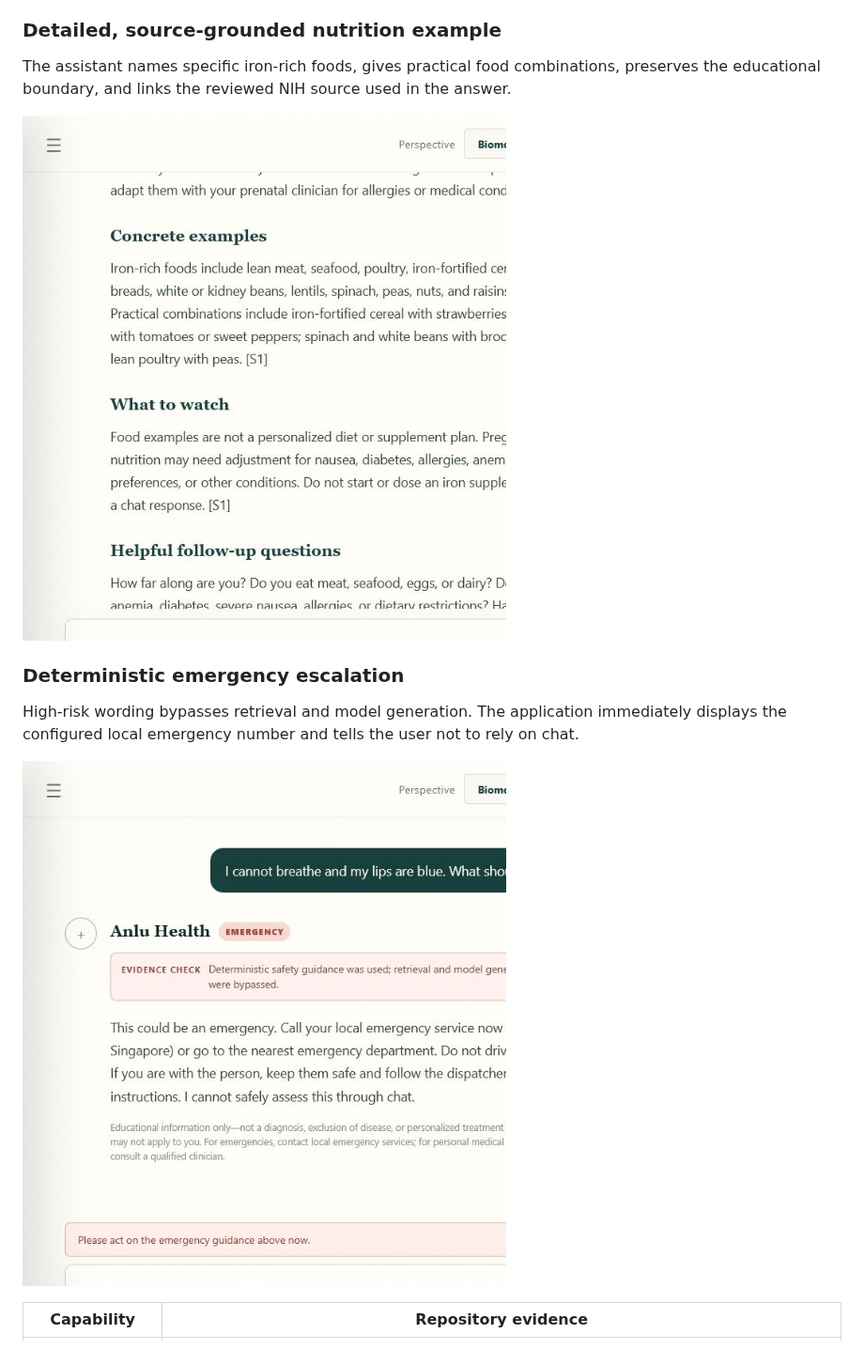
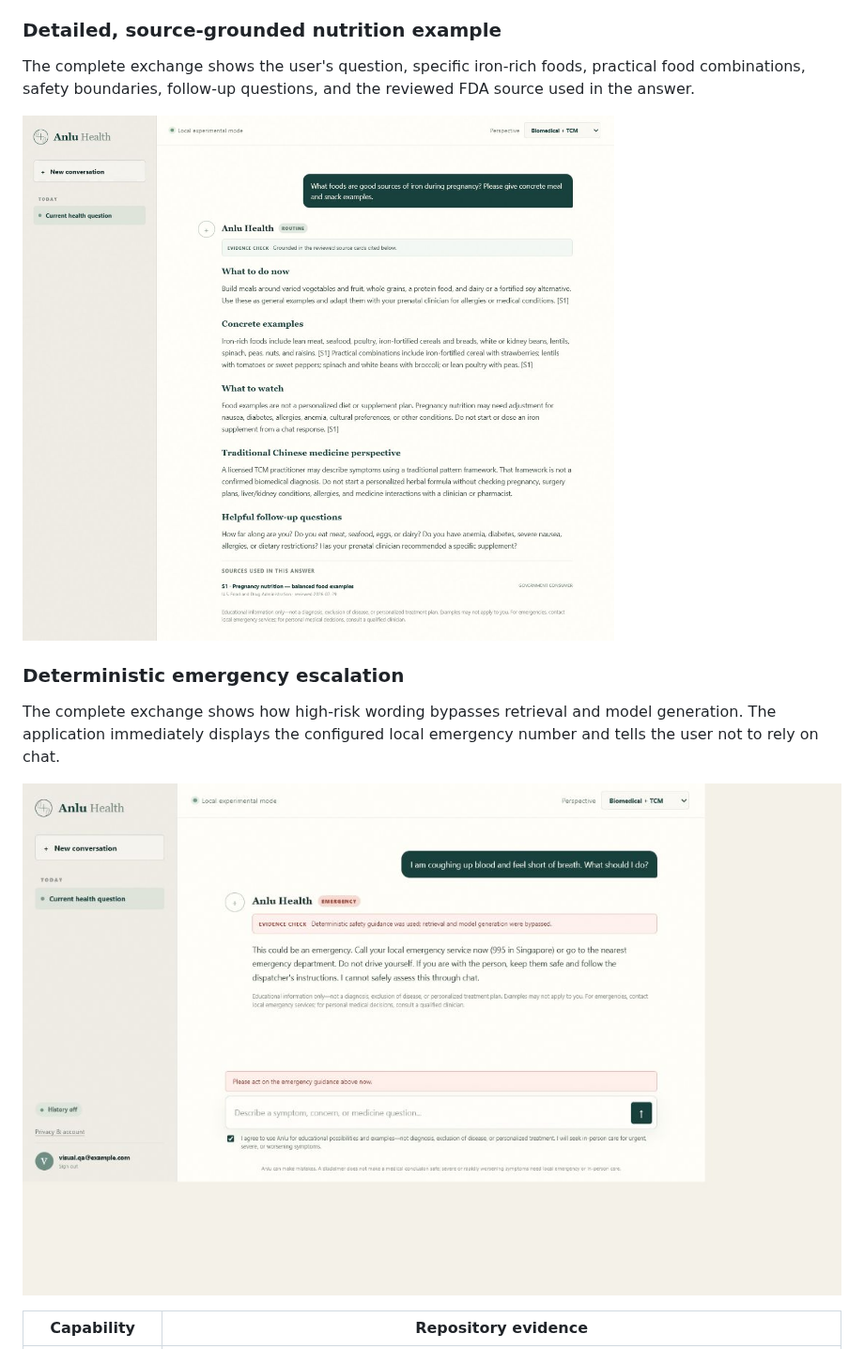
Before and after one commit to LawWeiTin/anlu-health, a Markdown page: README.md, the part around the change. Shown at 94% size. Rendered like a GitHub page; pictures changed too: docs/images/anlu-emergency-safety-chat.png, docs/images/anlu-pregnancy-nutrition-chat.png.

Commit message:
Show complete chatbot conversations

```diff
--- a/README.md
+++ b/README.md
@@ -19,15 +19,16 @@ and do not imply that the private V32 GPU endpoint is currently available.
 
 ### Detailed, source-grounded nutrition example
 
-The assistant names specific iron-rich foods, gives practical food combinations, preserves the
-educational boundary, and links the reviewed NIH source used in the answer.
+The complete exchange shows the user's question, specific iron-rich foods, practical food
+combinations, safety boundaries, follow-up questions, and the reviewed FDA source used in the answer.
 
 ![Anlu Health giving source-grounded pregnancy nutrition examples](docs/images/anlu-pregnancy-nutrition-chat.png)
 
 ### Deterministic emergency escalation
 
-High-risk wording bypasses retrieval and model generation. The application immediately displays
-the configured local emergency number and tells the user not to rely on chat.
+The complete exchange shows how high-risk wording bypasses retrieval and model generation. The
+application immediately displays the configured local emergency number and tells the user not to
+rely on chat.
 
 ![Anlu Health emergency safety bypass](docs/images/anlu-emergency-safety-chat.png)
 
```
